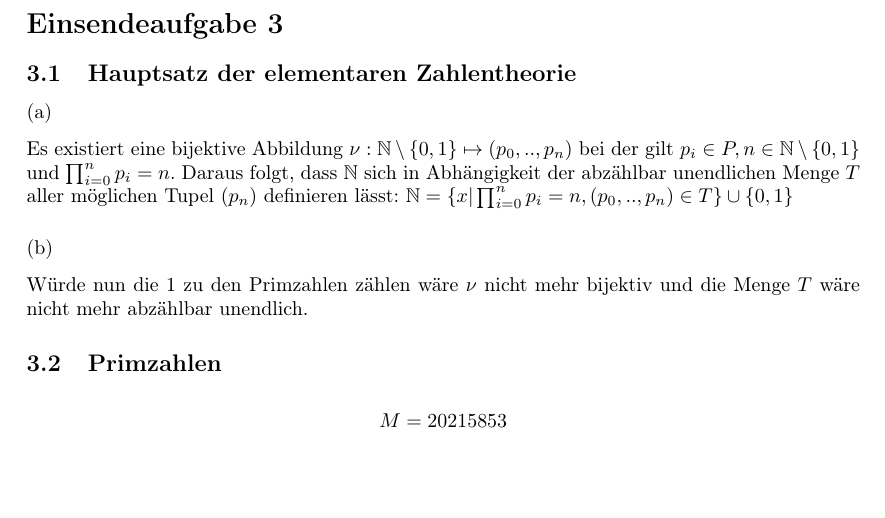
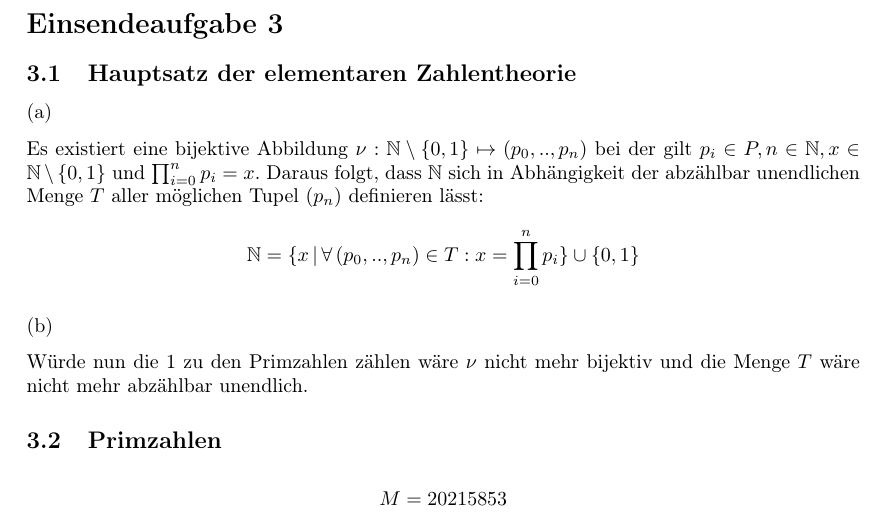
Before and after one commit to mara-schulke/thb, a LaTeX problem sheet (grundlagen-der-kryptografie/assignments/assignment-3/assignment-3.tex): part of page 2 of 3, cut so that both start at the same text, the shorter picture padded with empty space. Compiled offline with pdfLaTeX.

Commit message:
Refactor crypto assignment 3

```diff
--- a/grundlagen-der-kryptografie/assignments/assignment-3/assignment-3.tex
+++ b/grundlagen-der-kryptografie/assignments/assignment-3/assignment-3.tex
@@ -50,10 +50,11 @@
 \subsubsection{}
 
 Es existiert eine bijektive Abbildung $\nu: \mathbb{N} \setminus \{0,1\} \mapsto (p_0,..,p_n)$
-bei der gilt $p_i \in P, n \in \mathbb{N} \setminus \{0,1\}$ und $\prod_{i=0}^{n} p_i = n$.
+bei der gilt $p_i \in P, n \in \mathbb{N}, x \in \mathbb{N} \setminus \{0,1\}$ und $\prod_{i=0}^{n} p_i = x$.
 Daraus folgt, dass $\mathbb{N}$ sich in Abhängigkeit der abzählbar unendlichen
 Menge $T$ aller möglichen Tupel $(p_n)$ definieren lässt:
-$\mathbb{N} = \{ x | \prod_{i=0}^{n} p_i = n, (p_0,..,p_n) \in T \} \cup \{0,1\}$
+
+\[\mathbb{N} = \{ x\,|\,\forall\,(p_0,..,p_n) \in T: x = \prod_{i=0}^{n} p_i  \} \cup \{0,1\}\]
 
 \subsubsection{}
 
```
Also changed, not shown: grundlagen-der-kryptografie/assignments/assignment-3/assignment-3.pdf.
